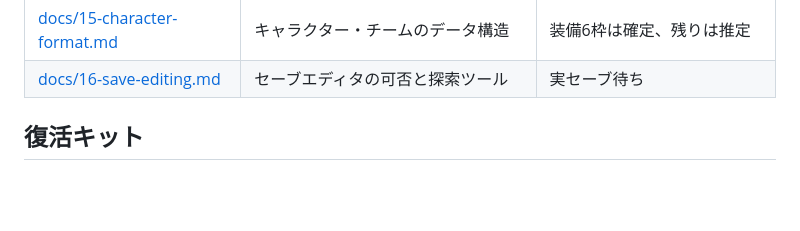
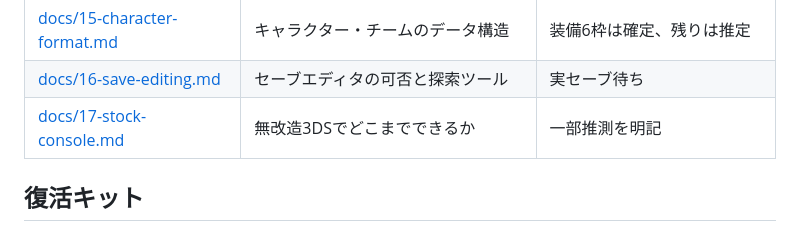
Before and after one commit to shunnedy/denpa_rev, a Markdown page: README.md, the part around the change. GitHub-like rendering; blank space fills up the shorter version.

```diff
--- a/README.md
+++ b/README.md
@@ -47,6 +47,7 @@ ROMイメージ、展開した romfs / code.bin、モデル・テクスチャ・
 | [docs/14-revival.md](docs/14-revival.md) | Ｗｉ-Ｆｉコロシアム復活の構成 | 実機未検証 |
 | [docs/15-character-format.md](docs/15-character-format.md) | キャラクター・チームのデータ構造 | 装備6枠は確定、残りは推定 |
 | [docs/16-save-editing.md](docs/16-save-editing.md) | セーブエディタの可否と探索ツール | 実セーブ待ち |
+| [docs/17-stock-console.md](docs/17-stock-console.md) | 無改造3DSでどこまでできるか | 一部推測を明記 |
 
 ## 復活キット
 
```
Also changed, not shown: docs/17-stock-console.md (added, +119 -0 lines).
